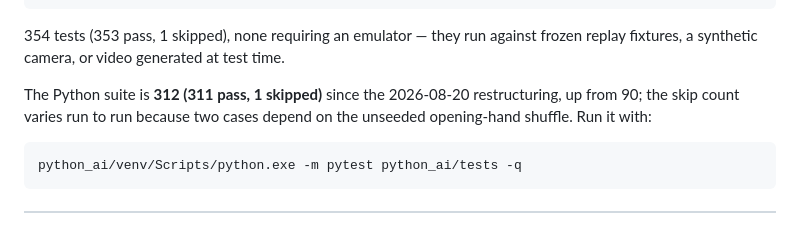
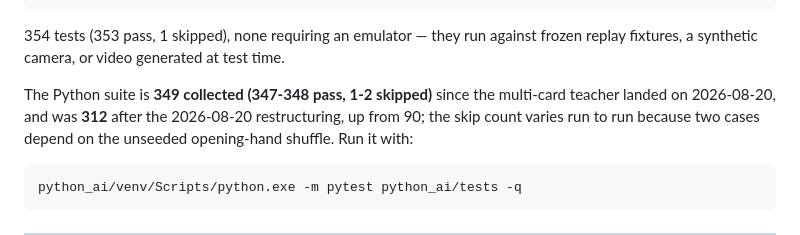
Before and after one commit to itzik123/ClashRoyaleAi, a Markdown page: CLAUDE.md, the part around the change. Rendered like a GitHub page.

Commit message:
Correct the suite count, and record that this box has no C++ toolchain
The multi-card commit quoted one run's pass/skip split; the suite is 349
collected and the skip count varies 1-2 because two cases depend on the
unseeded opening shuffle.

Co-Authored-By: Claude Opus 5 <noreply@anthropic.com>

```diff
--- a/CLAUDE.md
+++ b/CLAUDE.md
@@ -3107,7 +3107,8 @@ perception/.venv/Scripts/python.exe -m pytest perception/tests -q
 354 tests (353 pass, 1 skipped), none requiring an emulator — they run against
 frozen replay fixtures, a synthetic camera, or video generated at test time.
 
-The Python suite is **312 (311 pass, 1 skipped)** since the 2026-08-20
+The Python suite is **349 collected (347-348 pass, 1-2 skipped)** since the
+multi-card teacher landed on 2026-08-20, and was **312** after the 2026-08-20
 restructuring, up from 90; the skip count varies run to run because two cases
 depend on the unseeded opening-hand shuffle. Run it with:
 
```
